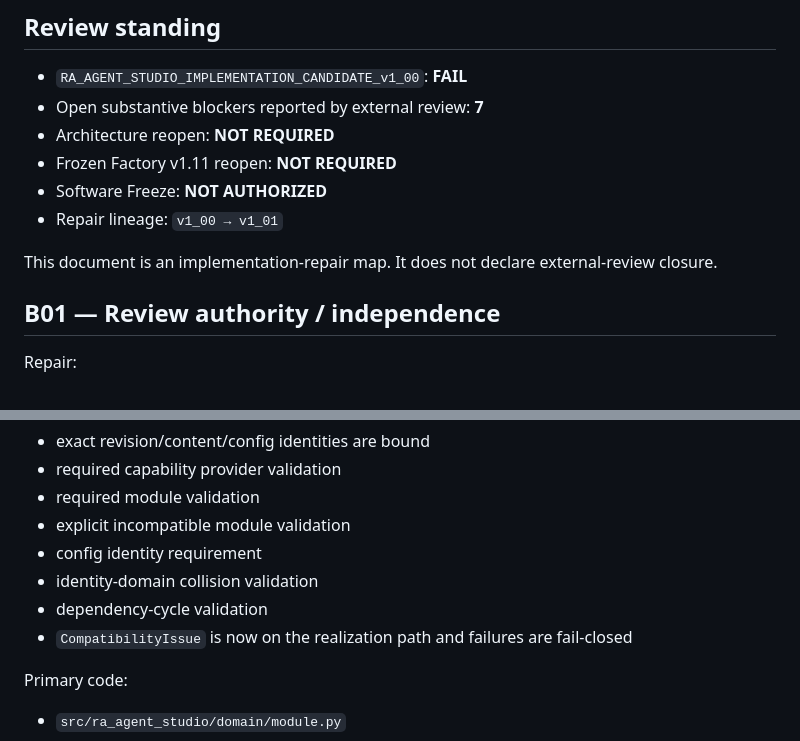
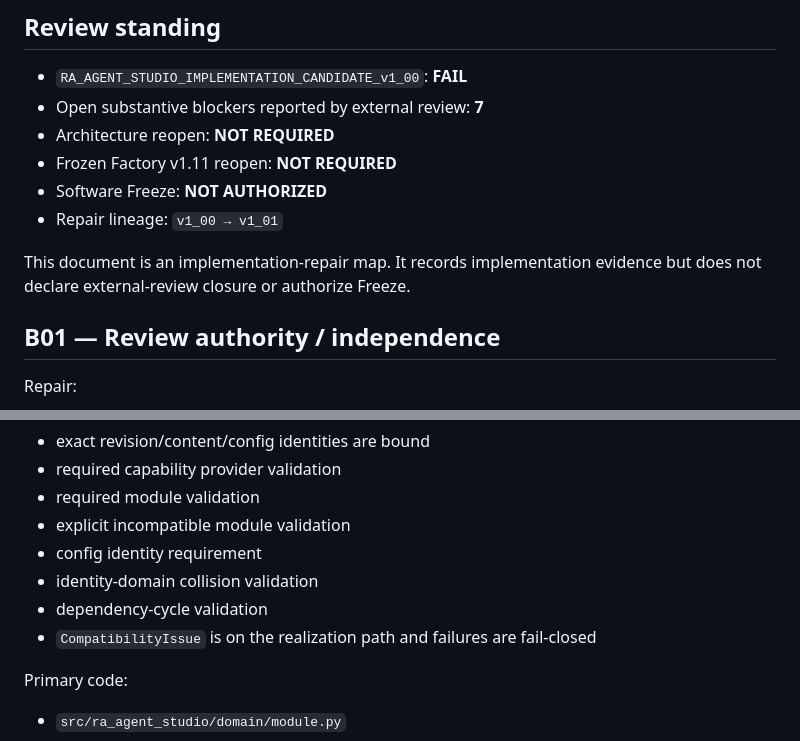
Before and after one commit to lyonsring-beep/ra-agent-factory-software, a Markdown page: docs/V1_00_EXTERNAL_REVIEW_REPAIR.md, 2 parts joined by grey strips. Rendered like a GitHub page.

```diff
--- a/docs/V1_00_EXTERNAL_REVIEW_REPAIR.md
+++ b/docs/V1_00_EXTERNAL_REVIEW_REPAIR.md
@@ -9,7 +9,7 @@
 - Software Freeze: **NOT AUTHORIZED**
 - Repair lineage: `v1_00 → v1_01`
 
-This document is an implementation-repair map. It does not declare external-review closure.
+This document is an implementation-repair map. It records implementation evidence but does not declare external-review closure or authorize Freeze.
 
 ## B01 — Review authority / independence
 
@@ -113,7 +130,7 @@ Repair:
 - config identity requirement
 - identity-domain collision validation
 - dependency-cycle validation
-- `CompatibilityIssue` is now on the realization path and failures are fail-closed
+- `CompatibilityIssue` is on the realization path and failures are fail-closed
 
 Primary code:
 - `src/ra_agent_studio/domain/module.py`
```
Also changed, not shown: other parts of docs/V1_00_EXTERNAL_REVIEW_REPAIR.md (+26 -15 lines).
